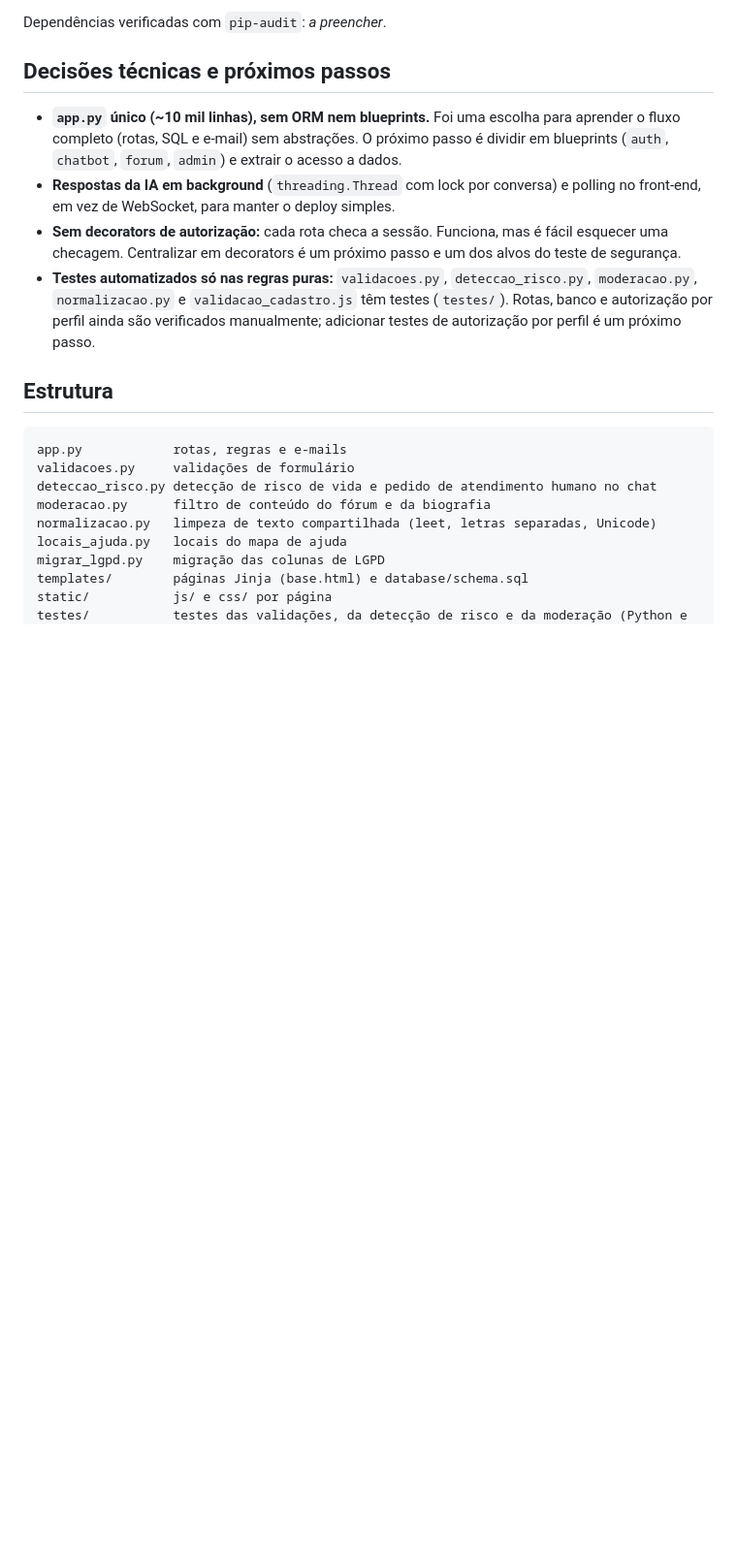
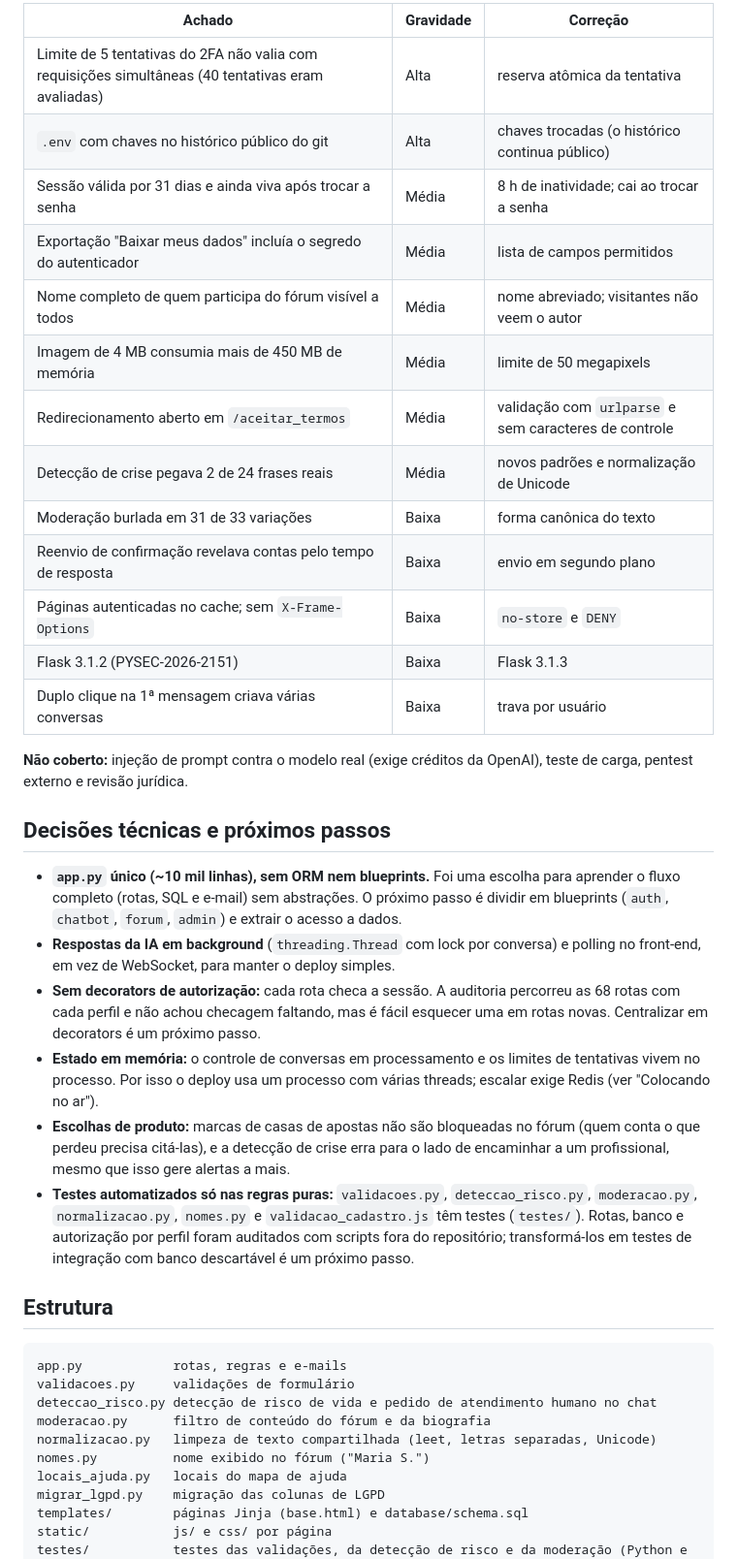
Before and after one commit to GabrielGaburi/site-ajuda-apostas, a Markdown page: README.md, the part around one of its changes. Shown at 97% size. Rendered like a GitHub page; blank space fills up the shorter version.

```diff
--- a/README.md
+++ b/README.md
@@ -72,12 +84,30 @@ Teste de segurança com [Strix](https://strix.ai) (pentest autônomo), executado
 
-Dependências verificadas com `pip-audit`: _a preencher_.
+| Achado | Gravidade | Correção |
+|---|---|---|
+| Limite de 5 tentativas do 2FA não valia com requisições simultâneas (40 tentativas eram avaliadas) | Alta | reserva atômica da tentativa |
+| `.env` com chaves no histórico público do git | Alta | chaves trocadas (o histórico continua público) |
+| Sessão válida por 31 dias e ainda viva após trocar a senha | Média | 8 h de inatividade; cai ao trocar a senha |
+| Exportação "Baixar meus dados" incluía o segredo do autenticador | Média | lista de campos permitidos |
+| Nome completo de quem participa do fórum visível a todos | Média | nome abreviado; visitantes não veem o autor |
+| Imagem de 4 MB consumia mais de 450 MB de memória | Média | limite de 50 megapixels |
+| Redirecionamento aberto em `/aceitar_termos` | Média | validação com `urlparse` e sem caracteres de controle |
+| Detecção de crise pegava 2 de 24 frases reais | Média | novos padrões e normalização de Unicode |
+| Moderação burlada em 31 de 33 variações | Baixa | forma canônica do texto |
+| Reenvio de confirmação revelava contas pelo tempo de resposta | Baixa | envio em segundo plano |
+| Páginas autenticadas no cache; sem `X-Frame-Options` | Baixa | `no-store` e `DENY` |
+| Flask 3.1.2 (PYSEC-2026-2151) | Baixa | Flask 3.1.3 |
+| Duplo clique na 1ª mensagem criava várias conversas | Baixa | trava por usuário |
+
+**Não coberto:** injeção de prompt contra o modelo real (exige créditos da OpenAI), teste de carga, pentest externo e revisão jurídica.
 
 ## Decisões técnicas e próximos passos
 
 - **`app.py` único (~10 mil linhas), sem ORM nem blueprints.** Foi uma escolha para aprender o fluxo completo (rotas, SQL e e-mail) sem abstrações. O próximo passo é dividir em blueprints (`auth`, `chatbot`, `forum`, `admin`) e extrair o acesso a dados.
 - **Respostas da IA em background** (`threading.Thread` com lock por conversa) e polling no front-end, em vez de WebSocket, para manter o deploy simples.
-- **Sem decorators de autorização:** cada rota checa a sessão. Funciona, mas é fácil esquecer uma checagem. Centralizar em decorators é um próximo passo e um dos alvos do teste de segurança.
-- **Testes automatizados só nas regras puras:** `validacoes.py`, `deteccao_risco.py`, `moderacao.py`, `normalizacao.py` e `validacao_cadastro.js` têm testes (`testes/`). Rotas, banco e autorização por perfil ainda são verificados manualmente; adicionar testes de autorização por perfil é um próximo passo.
+- **Sem decorators de autorização:** cada rota checa a sessão. A auditoria percorreu as 68 rotas com cada perfil e não achou checagem faltando, mas é fácil esquecer uma em rotas novas. Centralizar em decorators é um próximo passo.
+- **Estado em memória:** o controle de conversas em processamento e os limites de tentativas vivem no processo. Por isso o deploy usa um processo com várias threads; escalar exige Redis (ver "Colocando no ar").
+- **Escolhas de produto:** marcas de casas de apostas não são bloqueadas no fórum (quem conta o que perdeu precisa citá-las), e a detecção de crise erra para o lado de encaminhar a um profissional, mesmo que isso gere alertas a mais.
+- **Testes automatizados só nas regras puras:** `validacoes.py`, `deteccao_risco.py`, `moderacao.py`, `normalizacao.py`, `nomes.py` e `validacao_cadastro.js` têm testes (`testes/`). Rotas, banco e autorização por perfil foram auditados com scripts fora do repositório; transformá-los em testes de integração com banco descartável é um próximo passo.
 
 ## Estrutura
 
@@ -87,6 +117,7 @@ validacoes.py     validações de formulário
 deteccao_risco.py detecção de risco de vida e pedido de atendimento humano no chat
 moderacao.py      filtro de conteúdo do fórum e da biografia
 normalizacao.py   limpeza de texto compartilhada (leet, letras separadas, Unicode)
+nomes.py          nome exibido no fórum ("Maria S.")
 locais_ajuda.py   locais do mapa de ajuda
 migrar_lgpd.py    migração das colunas de LGPD
 templates/        páginas Jinja (base.html) e database/schema.sql
```
Also changed, not shown: other parts of README.md (+25 -13 lines).
